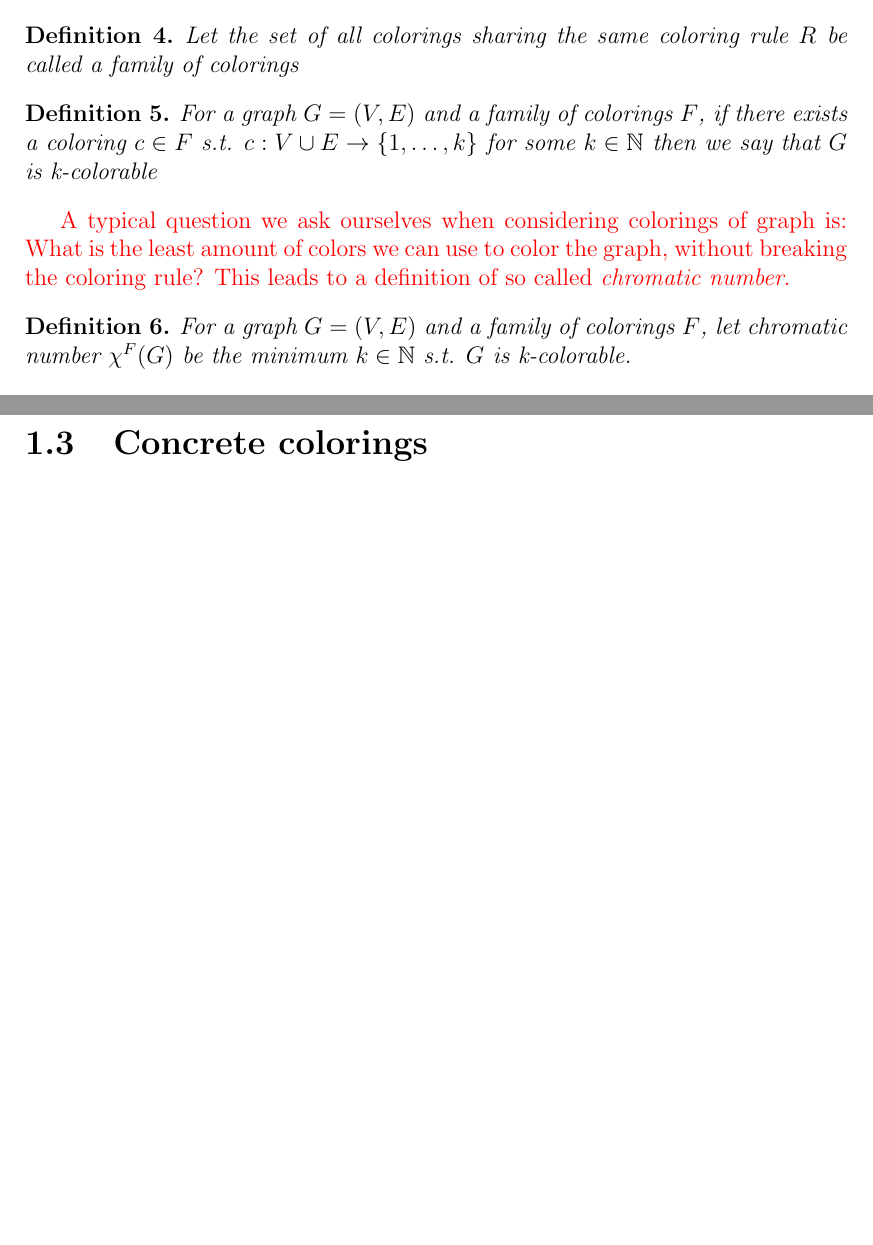
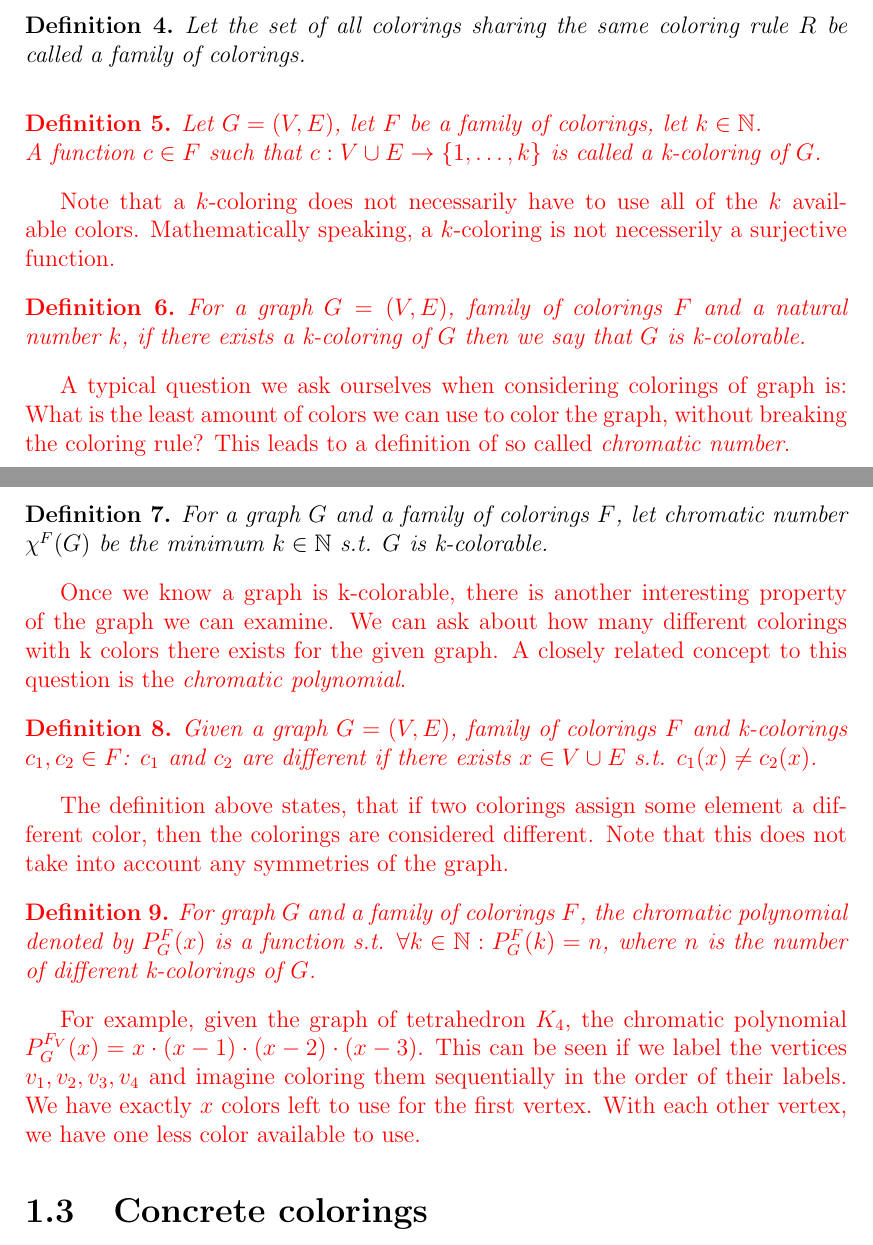
Before and after one commit to hartmaj2/plat-arch-solids-coloring, a LaTeX thesis (Paper/thesis.tex, which reads Paper/chap1.tex): two parts of pages 8 and 9 of 17 before the commit and two parts of pages 8 and 9 of 18 after it, joined at a grey line, cut so that both start at the same text, the shorter picture padded with empty space. Compiled offline with pdfLaTeX.

Commit message:
Updates from Overleaf

```diff
--- a/Paper/chap1.tex
+++ b/Paper/chap1.tex
@@ -29,20 +29,43 @@ As we will be working with many different colorings, to avoid repetition, we wil
 In other words, coloring is an assignment of numbers to vertices, edges or both s.t. based on the coloring rule, certain vertices or edges cannot share the same color. The coloring rule is usually independent on the choice of graph.
 
 \begin{definition}
-    Let the set of all colorings sharing the same coloring rule $R$ be called a \textit{family of colorings}
-\end{definition}
-
-\begin{definition}
-    For a graph $G=(V,E)$ and a family of colorings $F$, if there exists a coloring $c \in F$ s.t. $c: V \cup E \rightarrow \{1,\ldots,k\}$ for some $k \in \mathbb{N}$ then we say that $G$ is \textit{k-colorable}
+    Let the set of all colorings sharing the same coloring rule $R$ be called a \textit{family of colorings}.
 \end{definition}
 
 \begin{highlight}
-A typical question we ask ourselves when considering colorings of graph is: What is the least amount of colors we can use to color the graph, without breaking the coloring rule? This leads to a definition of so called \textit{chromatic number}.
+\begin{definition}
+    Let $G=(V,E)$, let $F$ be a family of colorings, let $k \in \mathbb{N}$. \\ A function $c \in F$ such that $c: V \cup E \rightarrow \{1,\ldots,k\}$ is called a \textit{k-coloring} of $G$.
+\end{definition}
+
+Note that a $k$-coloring does not necessarily have to use all of the $k$ available colors. Mathematically speaking, a $k$-coloring is not necesserily a surjective function.
+
+\begin{definition}
+    For a graph $G=(V,E)$, family of colorings $F$ and a natural number $k$, if there exists a k-coloring of $G$ then we say that $G$ is \textit{k-colorable}.
+\end{definition}
+
+    A typical question we ask ourselves when considering colorings of graph is: What is the least amount of colors we can use to color the graph, without breaking the coloring rule? This leads to a definition of so called \textit{chromatic number}.
 \end{highlight}
 
 \begin{definition}
-    For a graph $G=(V,E)$ and a family of colorings $F$, let \textit{chromatic number} $\chi ^F (G)$ be the minimum $k \in \mathbb{N}$ s.t. $G$ is k-colorable.
+    For a graph $G$ and a family of colorings $F$, let \textit{chromatic number} $\chi ^F (G)$ be the minimum $k \in \mathbb{N}$ s.t. $G$ is k-colorable.
 \end{definition}
+
+\begin{highlight}
+    Once we know a graph is k-colorable, there is another interesting property of the graph we can examine. We can ask about how many different colorings with k colors there exists for the given graph. A closely related concept to this question is the \textit{chromatic polynomial}.
+
+    \begin{definition}
+        Given a graph $G=(V,E)$, family of colorings $F$ and k-colorings $c_1,c_2 \in F$: $c_1$ and $c_2$ are different if there exists $x \in V \cup E$ s.t. $c_1(x) \neq c_2(x)$.
+    \end{definition}
+
+    The definition above states, that if two colorings assign some element a different color, then the colorings are considered different. Note that this does not take into account any symmetries of the graph.
+
+    \begin{definition}
+        For graph $G$ and a family of colorings $F$, the \textit{chromatic polynomial} denoted by $P^{F}_G(x)$ is a function s.t. $\forall k \in \mathbb{N} : P^{F}_G(k) = n$, where $n$ is the number of different k-colorings of $G$.
+    \end{definition}
+
+    For example, given the graph of tetrahedron $K_4$, the chromatic polynomial $P^{F_V}_G(x) = x \cdot (x-1) \cdot (x-2) \cdot (x-3)$. This can be seen if we label the vertices $v_1,v_2,v_3,v_4$ and imagine coloring them sequentially in the order of their labels. We have exactly $x$ colors left to use for the first vertex. With each other vertex, we have one less color available to use.
+
+\end{highlight}
 
 \section{Concrete colorings}
 
```
